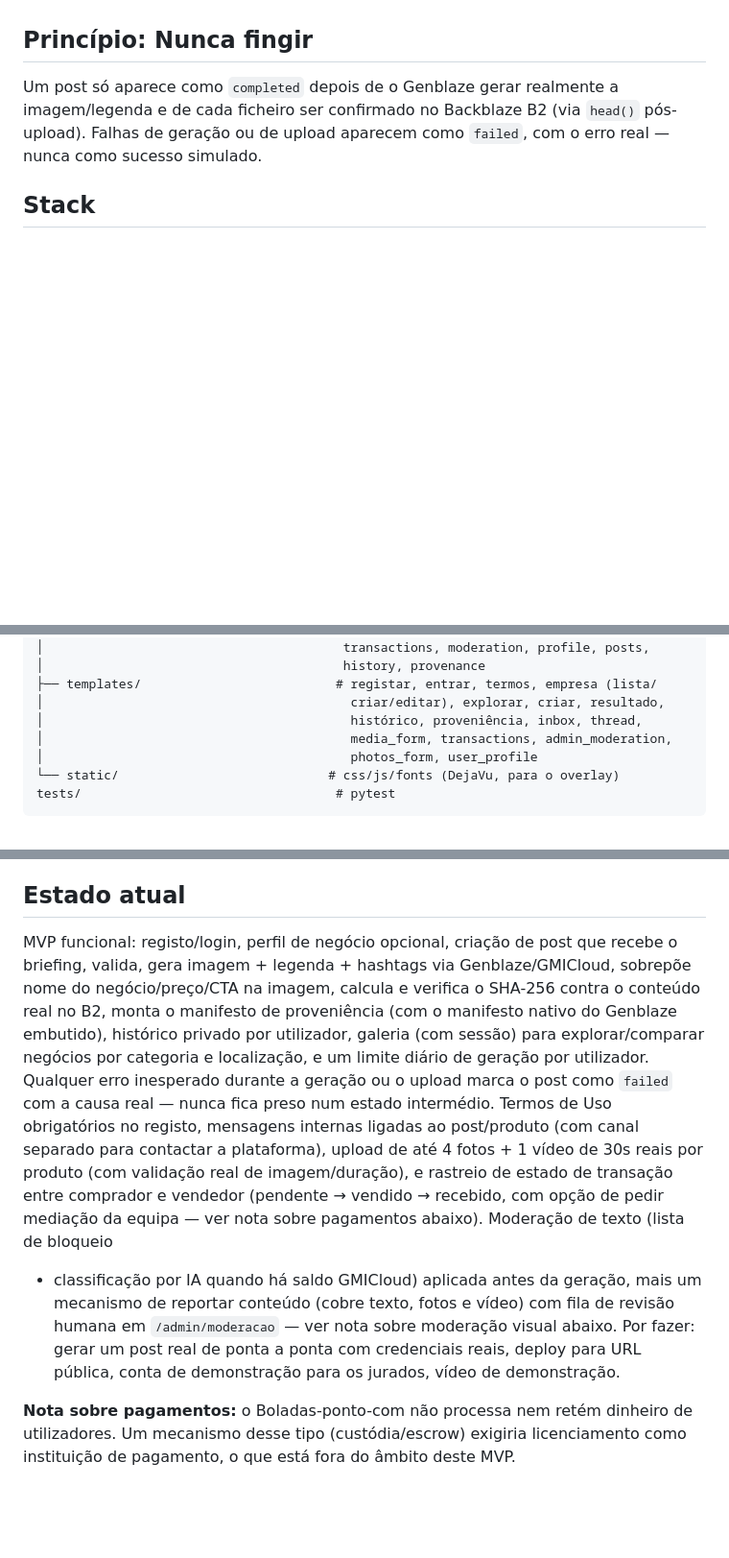
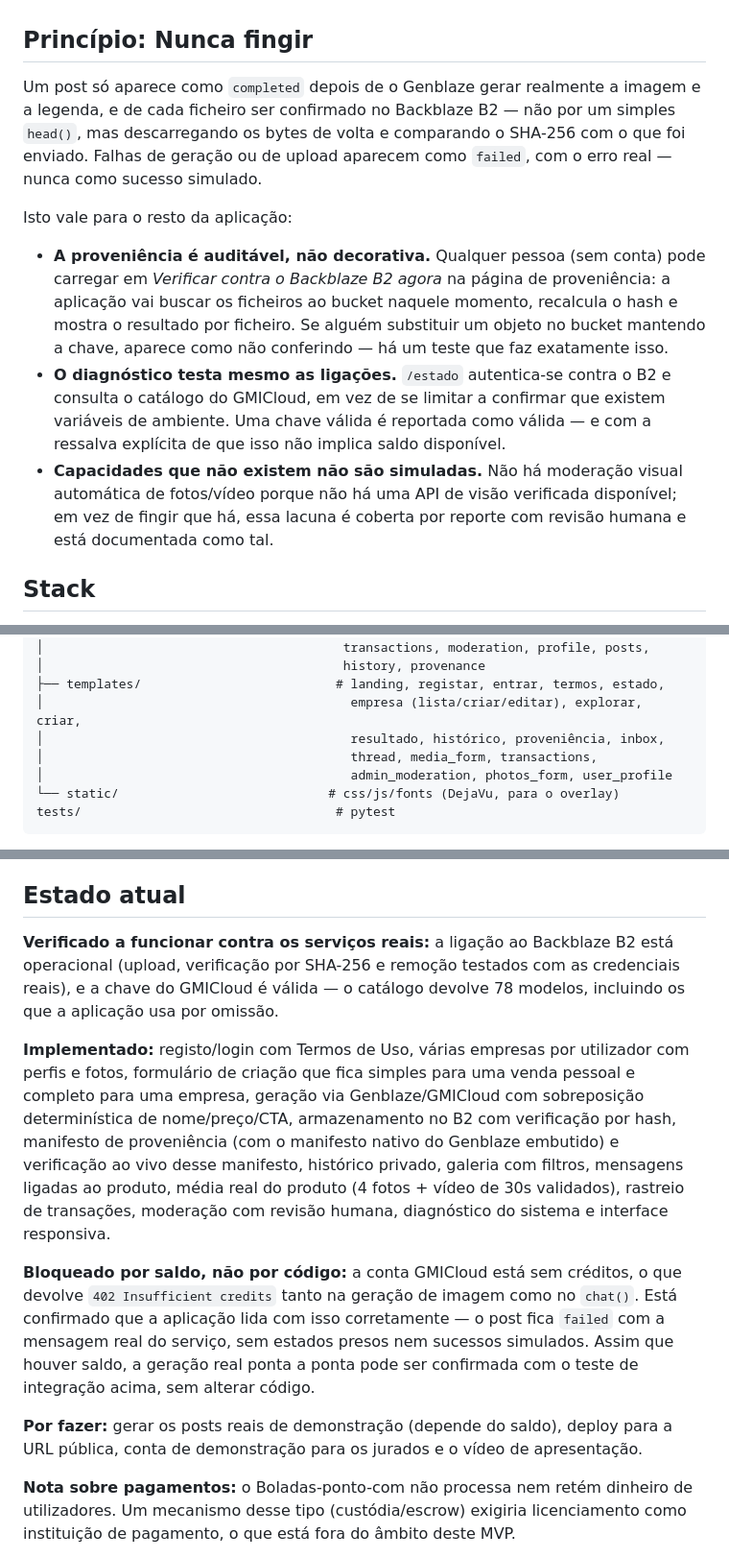
Before and after one commit to Progaminy/boladas-ponto-com, a Markdown page: README.md, 3 parts joined by grey strips. Shown at 96% size. Drawn GitHub-style; blank space fills up the shorter version.

````diff
--- a/README.md
+++ b/README.md
@@ -8,7 +8,13 @@ Serve tanto empresas com marca própria (estilizadas por categoria de negócio,
 
 ## Princípio: Nunca fingir
 
-Um post só aparece como `completed` depois de o Genblaze gerar realmente a imagem/legenda e de cada ficheiro ser confirmado no Backblaze B2 (via `head()` pós-upload). Falhas de geração ou de upload aparecem como `failed`, com o erro real — nunca como sucesso simulado.
+Um post só aparece como `completed` depois de o Genblaze gerar realmente a imagem e a legenda, e de cada ficheiro ser confirmado no Backblaze B2 — não por um simples `head()`, mas descarregando os bytes de volta e comparando o SHA-256 com o que foi enviado. Falhas de geração ou de upload aparecem como `failed`, com o erro real — nunca como sucesso simulado.
+
+Isto vale para o resto da aplicação:
+
+- **A proveniência é auditável, não decorativa.** Qualquer pessoa (sem conta) pode carregar em *Verificar contra o Backblaze B2 agora* na página de proveniência: a aplicação vai buscar os ficheiros ao bucket naquele momento, recalcula o hash e mostra o resultado por ficheiro. Se alguém substituir um objeto no bucket mantendo a chave, aparece como não conferindo — há um teste que faz exatamente isso.
+- **O diagnóstico testa mesmo as ligações.** `/estado` autentica-se contra o B2 e consulta o catálogo do GMICloud, em vez de se limitar a confirmar que existem variáveis de ambiente. Uma chave válida é reportada como válida — e com a ressalva explícita de que isso não implica saldo disponível.
+- **Capacidades que não existem não são simuladas.** Não há moderação visual automática de fotos/vídeo porque não há uma API de visão verificada disponível; em vez de fingir que há, essa lacuna é coberta por reporte com revisão humana e está documentada como tal.
 
 ## Stack
 
@@ -102,11 +137,11 @@ app/
 ├── routers/                           # auth, business, explore, messages, media,
 │                                        transactions, moderation, profile, posts,
 │                                        history, provenance
-├── templates/                          # registar, entrar, termos, empresa (lista/
-│                                         criar/editar), explorar, criar, resultado,
-│                                         histórico, proveniência, inbox, thread,
-│                                         media_form, transactions, admin_moderation,
-│                                         photos_form, user_profile
+├── templates/                          # landing, registar, entrar, termos, estado,
+│                                         empresa (lista/criar/editar), explorar, criar,
+│                                         resultado, histórico, proveniência, inbox,
+│                                         thread, media_form, transactions,
+│                                         admin_moderation, photos_form, user_profile
 └── static/                            # css/js/fonts (DejaVu, para o overlay)
 tests/                                  # pytest
 ```
@@ -155,23 +190,28 @@ isto é aceitável, mas é uma limitação a resolver antes de um uso real em pr
 
 ## Estado atual
 
-MVP funcional: registo/login, perfil de negócio opcional, criação de post que recebe o
-briefing, valida, gera imagem + legenda + hashtags via Genblaze/GMICloud, sobrepõe nome do
-negócio/preço/CTA na imagem, calcula e verifica o SHA-256 contra o conteúdo real no B2, monta
-o manifesto de proveniência (com o manifesto nativo do Genblaze embutido), histórico privado
-por utilizador, galeria (com sessão) para explorar/comparar negócios por categoria e
-localização, e um limite diário de geração por utilizador. Qualquer erro inesperado durante
-a geração ou o upload marca o post como `failed` com a causa real — nunca fica preso num
-estado intermédio. Termos de Uso obrigatórios no registo, mensagens internas ligadas ao
-post/produto (com canal separado para contactar a plataforma), upload de até 4 fotos + 1
-vídeo de 30s reais por produto (com validação real de imagem/duração), e rastreio de estado
-de transação entre comprador e vendedor (pendente → vendido → recebido, com opção de pedir
-mediação da equipa — ver nota sobre pagamentos abaixo). Moderação de texto (lista de bloqueio
-+ classificação por IA quando há saldo GMICloud) aplicada antes da geração, mais um mecanismo
-de reportar conteúdo (cobre texto, fotos e vídeo) com fila de revisão humana em
-`/admin/moderacao` — ver nota sobre moderação visual abaixo.
-Por fazer: gerar um post real de ponta a ponta com credenciais reais, deploy para URL
-pública, conta de demonstração para os jurados, vídeo de demonstração.
+**Verificado a funcionar contra os serviços reais:** a ligação ao Backblaze B2 está
+operacional (upload, verificação por SHA-256 e remoção testados com as credenciais reais), e
+a chave do GMICloud é válida — o catálogo devolve 78 modelos, incluindo os que a aplicação
+usa por omissão.
+
+**Implementado:** registo/login com Termos de Uso, várias empresas por utilizador com perfis
+e fotos, formulário de criação que fica simples para uma venda pessoal e completo para uma
+empresa, geração via Genblaze/GMICloud com sobreposição determinística de nome/preço/CTA,
+armazenamento no B2 com verificação por hash, manifesto de proveniência (com o manifesto
+nativo do Genblaze embutido) e verificação ao vivo desse manifesto, histórico privado,
+galeria com filtros, mensagens ligadas ao produto, média real do produto (4 fotos + vídeo de
+30s validados), rastreio de transações, moderação com revisão humana, diagnóstico do sistema
+e interface responsiva.
+
+**Bloqueado por saldo, não por código:** a conta GMICloud está sem créditos, o que devolve
+`402 Insufficient credits` tanto na geração de imagem como no `chat()`. Está confirmado que
+a aplicação lida com isso corretamente — o post fica `failed` com a mensagem real do
+serviço, sem estados presos nem sucessos simulados. Assim que houver saldo, a geração real
+ponta a ponta pode ser confirmada com o teste de integração acima, sem alterar código.
+
+**Por fazer:** gerar os posts reais de demonstração (depende do saldo), deploy para a URL
+pública, conta de demonstração para os jurados e o vídeo de apresentação.
 
 **Nota sobre pagamentos:** o Boladas-ponto-com não processa nem retém dinheiro de
 utilizadores. Um mecanismo desse tipo (custódia/escrow) exigiria licenciamento como
````
Also changed, not shown: other parts of README.md (+47 -18 lines).
